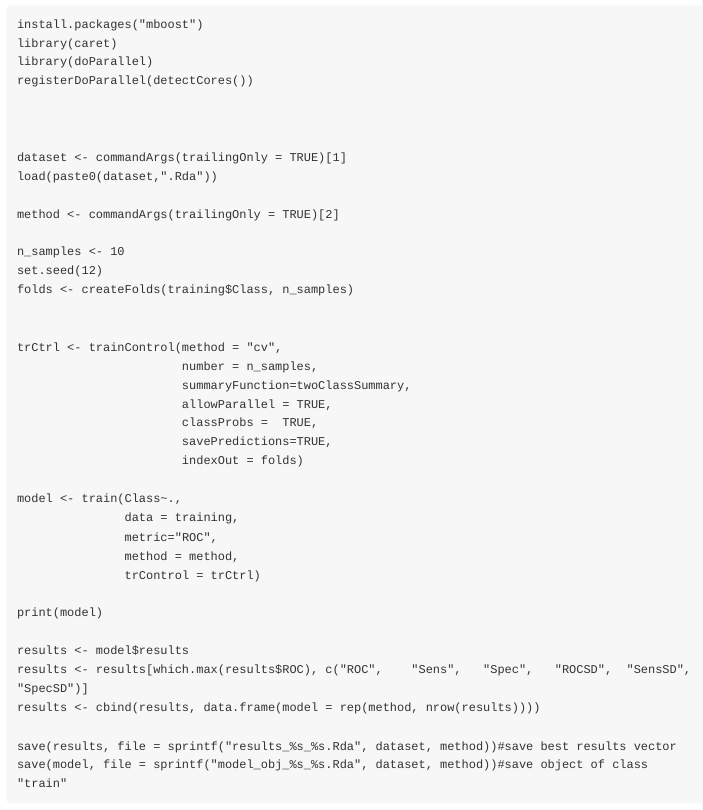
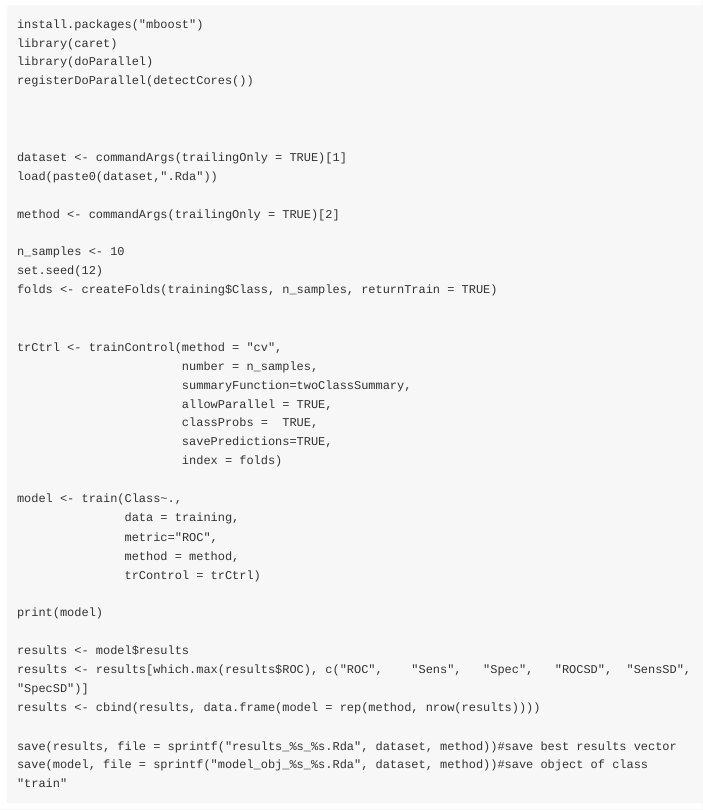
Before and after one commit to BenRollert/ensembler, an R Markdown document (vignettes/my-vignette.Rmd): the page in a window 1100 px wide, from 1280 px down. Rendered offline with R 4.5, knitr and Pandoc, with nearby package versions.

Commit message:
proper createFolds call

```diff
--- a/vignettes/my-vignette.Rmd
+++ b/vignettes/my-vignette.Rmd
@@ -75,7 +75,7 @@ method <- commandArgs(trailingOnly = TRUE)[2]
 
 n_samples <- 10
 set.seed(12)
-folds <- createFolds(training$Class, n_samples)
+folds <- createFolds(training$Class, n_samples, returnTrain = TRUE)
 
 
 trCtrl <- trainControl(method = "cv",
@@ -84,7 +84,7 @@ trCtrl <- trainControl(method = "cv",
                        allowParallel = TRUE,
                        classProbs =  TRUE,
                        savePredictions=TRUE,
-                       indexOut = folds)
+                       index = folds)
 
 model <- train(Class~.,
                data = training,
```
Also changed, not shown: vignettes/my-vignette.html (added).
